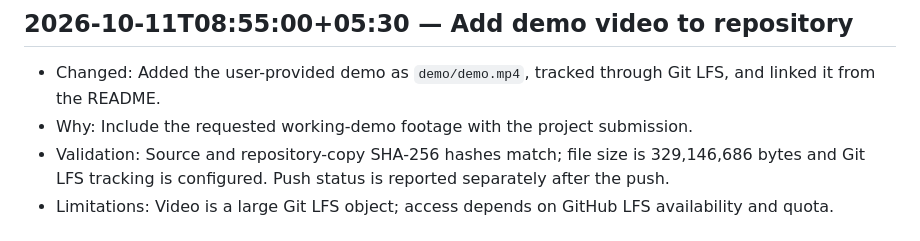
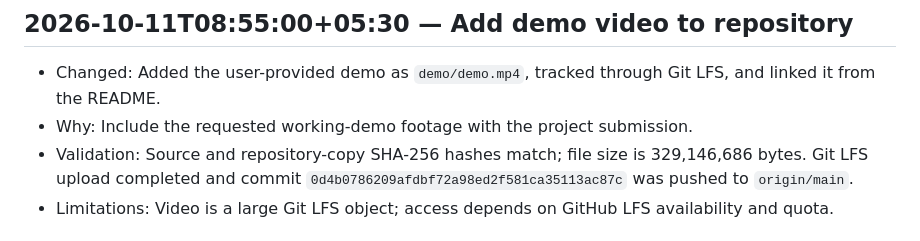
Before and after one commit to Devadathan69/DevDayHack, a Markdown page: CHANGELOG.md, the part around the change. Drawn GitHub-style.

```diff
--- a/CHANGELOG.md
+++ b/CHANGELOG.md
@@ -8,7 +8,7 @@ Record each meaningful project change during the event, newest first. Update thi
 
 - Changed: Added the user-provided demo as `demo/demo.mp4`, tracked through Git LFS, and linked it from the README.
 - Why: Include the requested working-demo footage with the project submission.
-- Validation: Source and repository-copy SHA-256 hashes match; file size is 329,146,686 bytes and Git LFS tracking is configured. Push status is reported separately after the push.
+- Validation: Source and repository-copy SHA-256 hashes match; file size is 329,146,686 bytes. Git LFS upload completed and commit `0d4b0786209afdbf72a98ed2f581ca35113ac87c` was pushed to `origin/main`.
 - Limitations: Video is a large Git LFS object; access depends on GitHub LFS availability and quota.
 
 ## 2026-10-11T08:54:02+05:30 ? Record final immersive follow-up revision
```
Also changed, not shown: AI_USAGE.md (+1 -1 lines).
